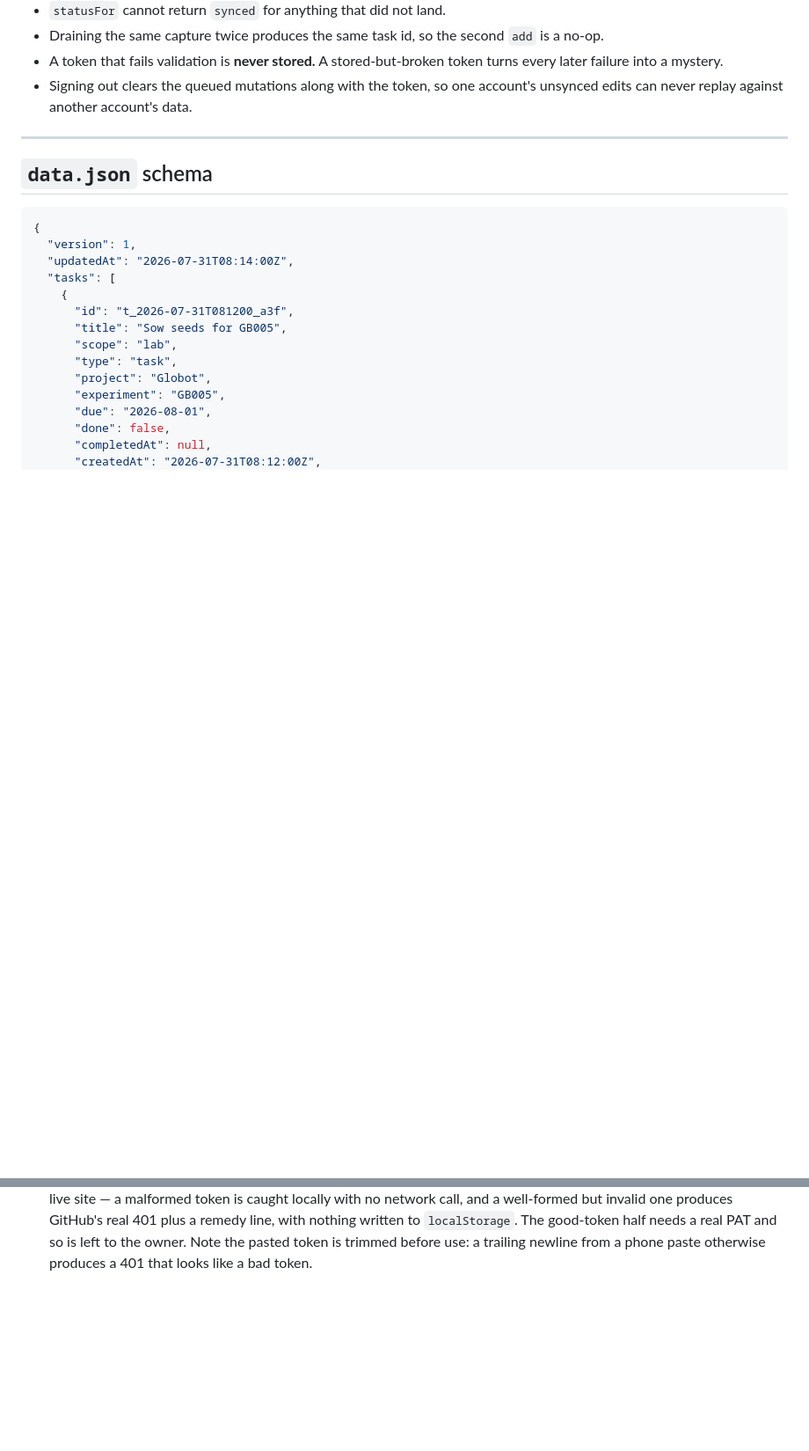
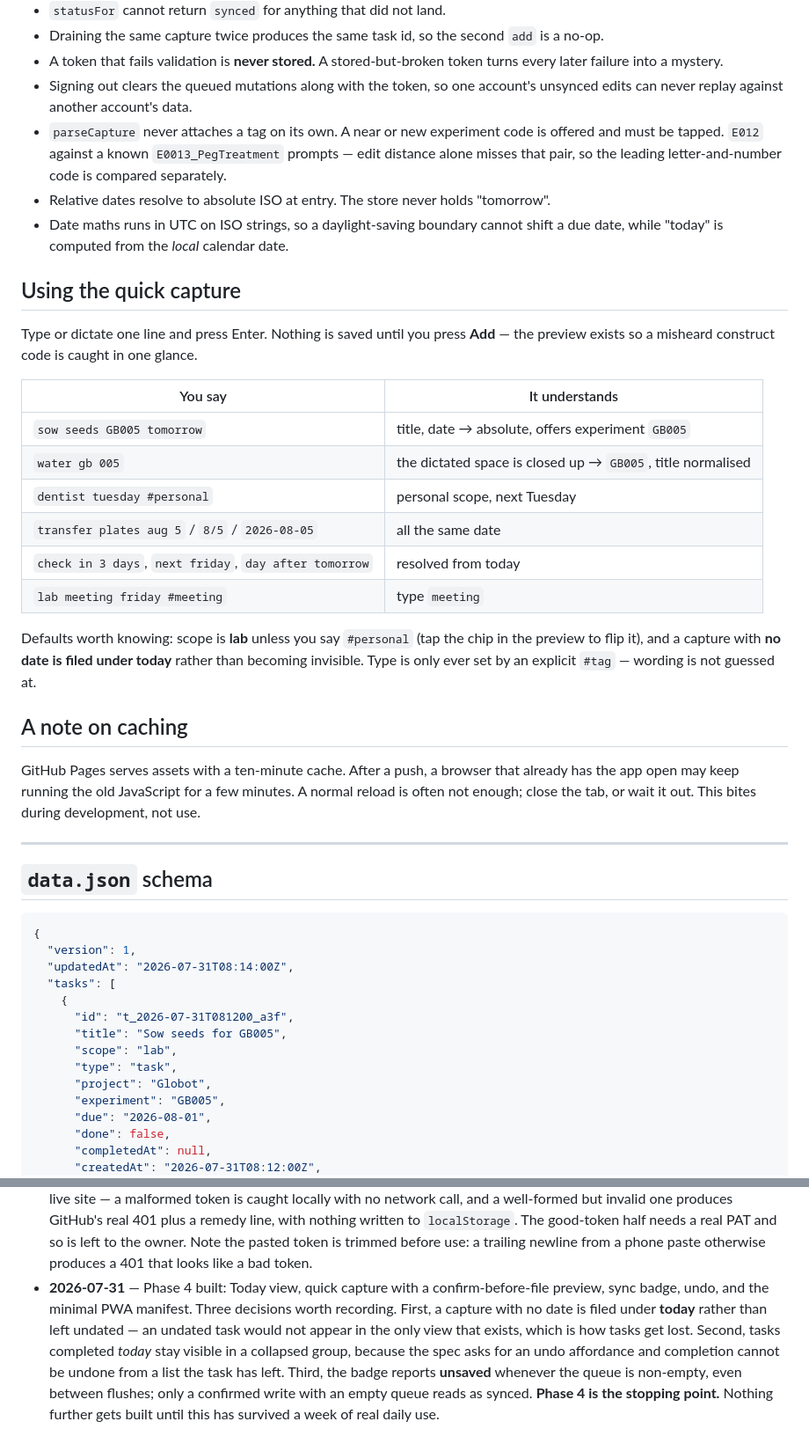
Before and after one commit to lswyss/daily-app, a Markdown page: README.md, 2 parts joined by grey strips. Shown at 88% size. Drawn GitHub-style; blank space fills up the shorter version.

Commit message:
docs: phase 4 usage, invariants, decision log

```diff
--- a/README.md
+++ b/README.md
@@ -128,6 +133,36 @@ These are the properties worth breaking a build over. Each has a named test.
   later failure into a mystery.
 - Signing out clears the queued mutations along with the token, so one account's unsynced
   edits can never replay against another account's data.
+- `parseCapture` never attaches a tag on its own. A near or new experiment code is offered
+  and must be tapped. `E012` against a known `E0013_PegTreatment` prompts — edit distance
+  alone misses that pair, so the leading letter-and-number code is compared separately.
+- Relative dates resolve to absolute ISO at entry. The store never holds "tomorrow".
+- Date maths runs in UTC on ISO strings, so a daylight-saving boundary cannot shift a due
+  date, while "today" is computed from the *local* calendar date.
+
+## Using the quick capture
+
+Type or dictate one line and press Enter. Nothing is saved until you press **Add** — the
+preview exists so a misheard construct code is caught in one glance.
+
+| You say | It understands |
+|---|---|
+| `sow seeds GB005 tomorrow` | title, date → absolute, offers experiment `GB005` |
+| `water gb 005` | the dictated space is closed up → `GB005`, title normalised |
+| `dentist tuesday #personal` | personal scope, next Tuesday |
+| `transfer plates aug 5` / `8/5` / `2026-08-05` | all the same date |
+| `check in 3 days`, `next friday`, `day after tomorrow` | resolved from today |
+| `lab meeting friday #meeting` | type `meeting` |
+
+Defaults worth knowing: scope is **lab** unless you say `#personal` (tap the chip in the
+preview to flip it), and a capture with **no date is filed under today** rather than
+becoming invisible. Type is only ever set by an explicit `#tag` — wording is not guessed at.
+
+## A note on caching
+
+GitHub Pages serves assets with a ten-minute cache. After a push, a browser that already
+has the app open may keep running the old JavaScript for a few minutes. A normal reload is
+often not enough; close the tab, or wait it out. This bites during development, not use.
 
 ---
 
@@ -351,3 +386,13 @@ to Obsidian. **Treat that outcome as a successful experiment, not a failure.**
   line, with nothing written to `localStorage`. The good-token half needs a real PAT and so
   is left to the owner. Note the pasted token is trimmed before use: a trailing newline from
   a phone paste otherwise produces a 401 that looks like a bad token.
+- **2026-07-31** — Phase 4 built: Today view, quick capture with a confirm-before-file
+  preview, sync badge, undo, and the minimal PWA manifest. Three decisions worth recording.
+  First, a capture with no date is filed under **today** rather than left undated — an
+  undated task would not appear in the only view that exists, which is how tasks get lost.
+  Second, tasks completed *today* stay visible in a collapsed group, because the spec asks
+  for an undo affordance and completion cannot be undone from a list the task has left.
+  Third, the badge reports **unsaved** whenever the queue is non-empty, even between
+  flushes; only a confirmed write with an empty queue reads as synced.
+  **Phase 4 is the stopping point.** Nothing further gets built until this has survived a
+  week of real daily use.
```
Also changed, not shown: other parts of README.md (+7 -2 lines).
